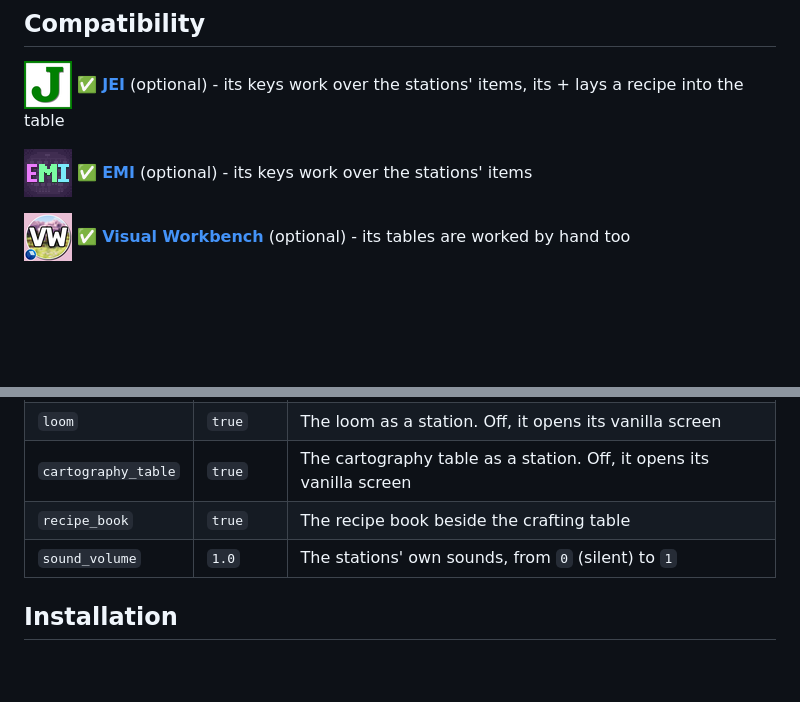
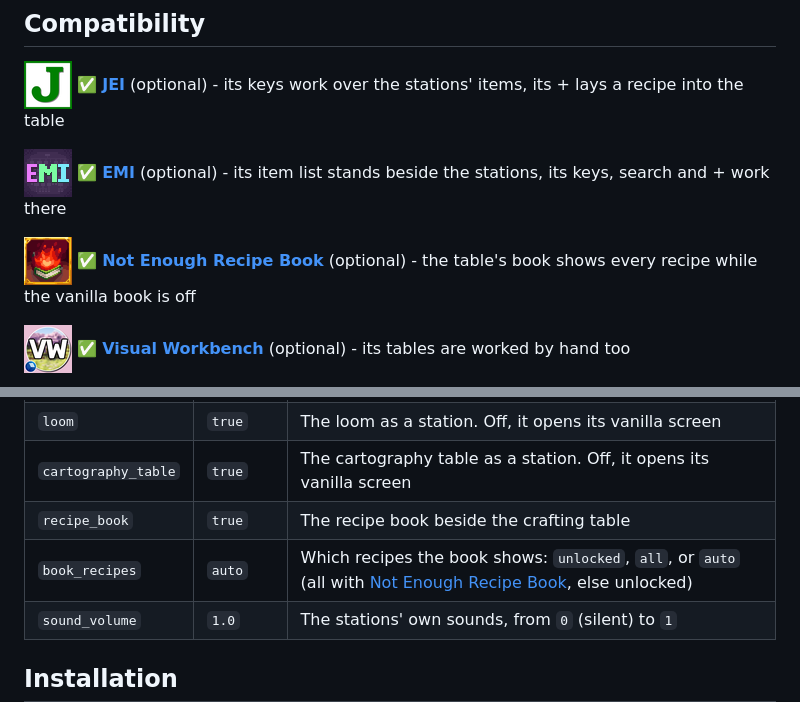
Before and after one commit to Pocky-l/handson-vanilla, a Markdown page: README.md, 2 parts joined by grey strips. Rendered like a GitHub page; pictures changed too: docs/compat/nerb.png (added); blank space fills up the shorter version.

Commit message:
Bring EMI's item list, keys, search and + to the stations

```diff
--- a/README.md
+++ b/README.md
@@ -99,7 +99,9 @@ Built on [Diegesis](https://www.curseforge.com/minecraft/mc-mods/diegesis), from
 
 [![JEI](https://raw.githubusercontent.com/Pocky-l/handson-vanilla/main/docs/compat/jei.png)](https://www.curseforge.com/minecraft/mc-mods/jei) ✅ **[JEI](https://www.curseforge.com/minecraft/mc-mods/jei)** (optional) - its keys work over the stations' items, its + lays a recipe into the table
 
-[![EMI](https://raw.githubusercontent.com/Pocky-l/handson-vanilla/main/docs/compat/emi.png)](https://www.curseforge.com/minecraft/mc-mods/emi) ✅ **[EMI](https://www.curseforge.com/minecraft/mc-mods/emi)** (optional) - its keys work over the stations' items
+[![EMI](https://raw.githubusercontent.com/Pocky-l/handson-vanilla/main/docs/compat/emi.png)](https://www.curseforge.com/minecraft/mc-mods/emi) ✅ **[EMI](https://www.curseforge.com/minecraft/mc-mods/emi)** (optional) - its item list stands beside the stations, its keys, search and + work there
+
+[![Not Enough Recipe Book](https://raw.githubusercontent.com/Pocky-l/handson-vanilla/main/docs/compat/nerb.png)](https://www.curseforge.com/minecraft/mc-mods/notenoughrecipebook) ✅ **[Not Enough Recipe Book](https://www.curseforge.com/minecraft/mc-mods/notenoughrecipebook)** (optional) - the table's book shows every recipe while the vanilla book is off
 
 [![Visual Workbench](https://raw.githubusercontent.com/Pocky-l/handson-vanilla/main/docs/compat/visual-workbench.png)](https://www.curseforge.com/minecraft/mc-mods/visual-workbench) ✅ **[Visual Workbench](https://www.curseforge.com/minecraft/mc-mods/visual-workbench)** (optional) - its tables are worked by hand too
 
@@ -139,6 +141,7 @@ Resource packs keep their furnace, smoker and blast furnace textures. The open f
 | `loom` | `true` | The loom as a station. Off, it opens its vanilla screen |
 | `cartography_table` | `true` | The cartography table as a station. Off, it opens its vanilla screen |
 | `recipe_book` | `true` | The recipe book beside the crafting table |
+| `book_recipes` | `auto` | Which recipes the book shows: `unlocked`, `all`, or `auto` (all with [Not Enough Recipe Book](https://www.curseforge.com/minecraft/mc-mods/notenoughrecipebook), else unlocked) |
 | `sound_volume` | `1.0` | The stations' own sounds, from `0` (silent) to `1` |
 
 ## Installation
```
Also changed, not shown: CHANGELOG.md (+6 -0 lines), 13 other files.
